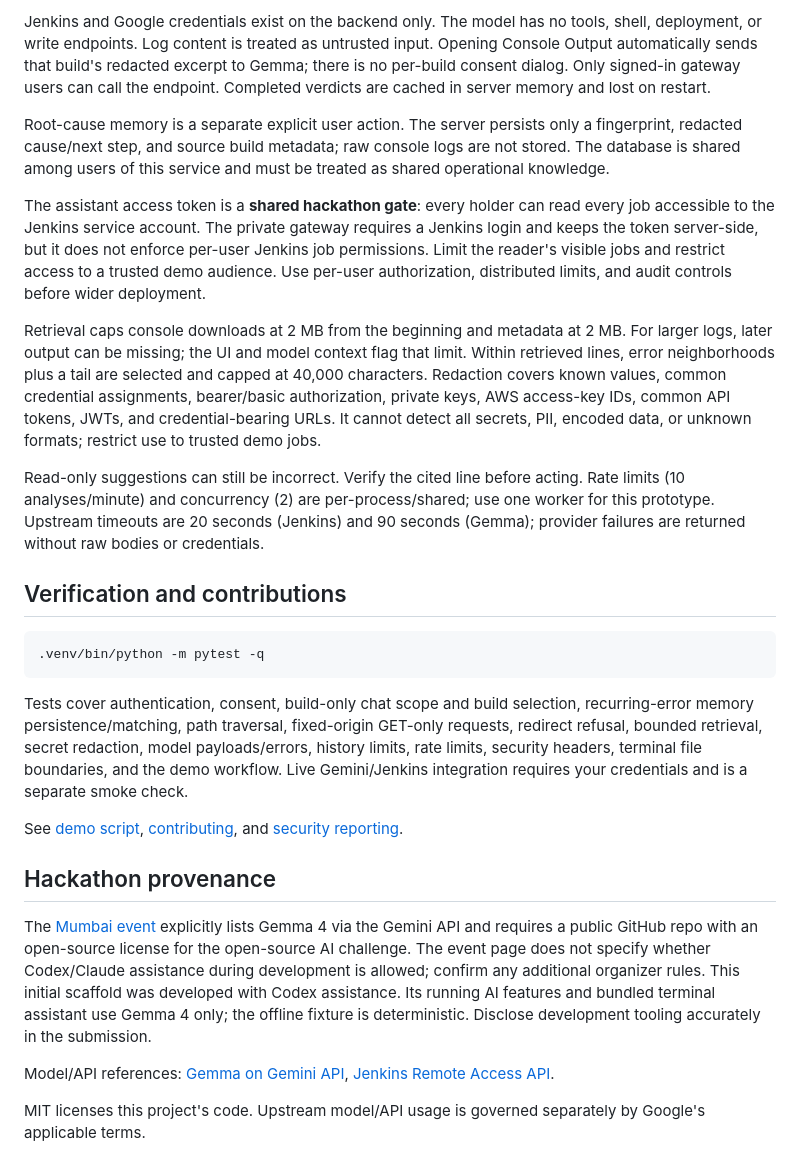
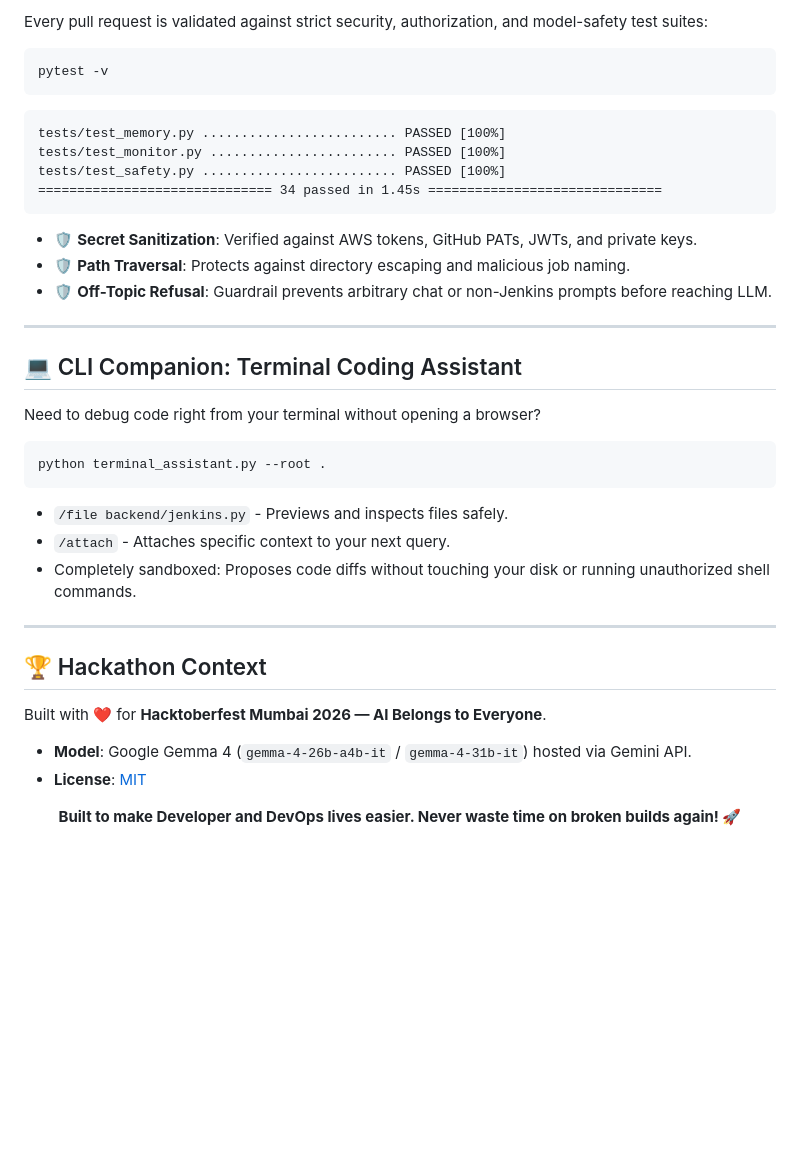
Before and after one commit to DEV-GHILDIYAL/JenkinsAI-Bot, a Markdown page: README.md, the part around one of its changes. GitHub-like rendering; blank space fills up the shorter version.

````diff
--- a/README.md
+++ b/README.md
@@ -78,28 +146,43 @@ Console popup → authenticated FastAPI → fixed Jenkins base (GET only) → re
 
-Jenkins and Google credentials exist on the backend only. The model has no tools, shell, deployment, or write endpoints. Log content is treated as untrusted input. Opening Console Output automatically sends that build's redacted excerpt to Gemma; there is no per-build consent dialog. Only signed-in gateway users can call the endpoint. Completed verdicts are cached in server memory and lost on restart.
-
-Root-cause memory is a separate explicit user action. The server persists only a fingerprint, redacted cause/next step, and source build metadata; raw console logs are not stored. The database is shared among users of this service and must be treated as shared operational knowledge.
-
-The assistant access token is a **shared hackathon gate**: every holder can read every job accessible to the Jenkins service account. The private gateway requires a Jenkins login and keeps the token server-side, but it does not enforce per-user Jenkins job permissions. Limit the reader's visible jobs and restrict access to a trusted demo audience. Use per-user authorization, distributed limits, and audit controls before wider deployment.
-
-Retrieval caps console downloads at 2 MB from the beginning and metadata at 2 MB. For larger logs, later output can be missing; the UI and model context flag that limit. Within retrieved lines, error neighborhoods plus a tail are selected and capped at 40,000 characters. Redaction covers known values, common credential assignments, bearer/basic authorization, private keys, AWS access-key IDs, common API tokens, JWTs, and credential-bearing URLs. It cannot detect all secrets, PII, encoded data, or unknown formats; restrict use to trusted demo jobs.
-
-Read-only suggestions can still be incorrect. Verify the cited line before acting. Rate limits (10 analyses/minute) and concurrency (2) are per-process/shared; use one worker for this prototype. Upstream timeouts are 20 seconds (Jenkins) and 90 seconds (Gemma); provider failures are returned without raw bodies or credentials.
-
-## Verification and contributions
+Every pull request is validated against strict security, authorization, and model-safety test suites:
 
 ```bash
-.venv/bin/python -m pytest -q
+pytest -v
 ```
 
-Tests cover authentication, consent, build-only chat scope and build selection, recurring-error memory persistence/matching, path traversal, fixed-origin GET-only requests, redirect refusal, bounded retrieval, secret redaction, model payloads/errors, history limits, rate limits, security headers, terminal file boundaries, and the demo workflow. Live Gemini/Jenkins integration requires your credentials and is a separate smoke check.
+```
+tests/test_memory.py ......................... PASSED [100%]
+tests/test_monitor.py ........................ PASSED [100%]
+tests/test_safety.py ......................... PASSED [100%]
+============================== 34 passed in 1.45s ==============================
+```
 
-See [demo script](docs/DEMO.md), [contributing](CONTRIBUTING.md), and [security reporting](SECURITY.md).
+- 🛡️ **Secret Sanitization**: Verified against AWS tokens, GitHub PATs, JWTs, and private keys.
+- 🛡️ **Path Traversal**: Protects against directory escaping and malicious job naming.
+- 🛡️ **Off-Topic Refusal**: Guardrail prevents arbitrary chat or non-Jenkins prompts before reaching LLM.
 
-## Hackathon provenance
+---
 
-The [Mumbai event](https://events.mlh.com/events/15178-hacktoberfest-hack-day-mumbai-x-fair) explicitly lists Gemma 4 via the Gemini API and requires a public GitHub repo with an open-source license for the open-source AI challenge. The event page does not specify whether Codex/Claude assistance during development is allowed; confirm any additional organizer rules. This initial scaffold was developed with Codex assistance. Its running AI features and bundled terminal assistant use Gemma 4 only; the offline fixture is deterministic. Disclose development tooling accurately in the submission.
+## 💻 CLI Companion: Terminal Coding Assistant
 
-Model/API references: [Gemma on Gemini API](https://ai.google.dev/gemma/docs/core/gemma_on_gemini_api), [Jenkins Remote Access API](https://www.jenkins.io/doc/book/using/remote-access-api/).
+Need to debug code right from your terminal without opening a browser?
 
-MIT licenses this project's code. Upstream model/API usage is governed separately by Google's applicable terms.
+```bash
+python terminal_assistant.py --root .
+```
+
+- `/file backend/jenkins.py` - Previews and inspects files safely.
+- `/attach` - Attaches specific context to your next query.
+- Completely sandboxed: Proposes code diffs without touching your disk or running unauthorized shell commands.
+
+---
+
+## 🏆 Hackathon Context
+
+Built with ❤️ for **Hacktoberfest Mumbai 2026 — AI Belongs to Everyone**.
+- **Model**: Google Gemma 4 (`gemma-4-26b-a4b-it` / `gemma-4-31b-it`) hosted via Gemini API.
+- **License**: [MIT](LICENSE)
+
+<p align="center">
+  <b>Built to make Developer and DevOps lives easier. Never waste time on broken builds again! 🚀</b>
+</p>
````
Also changed, not shown: other parts of README.md (+116 -48 lines).
